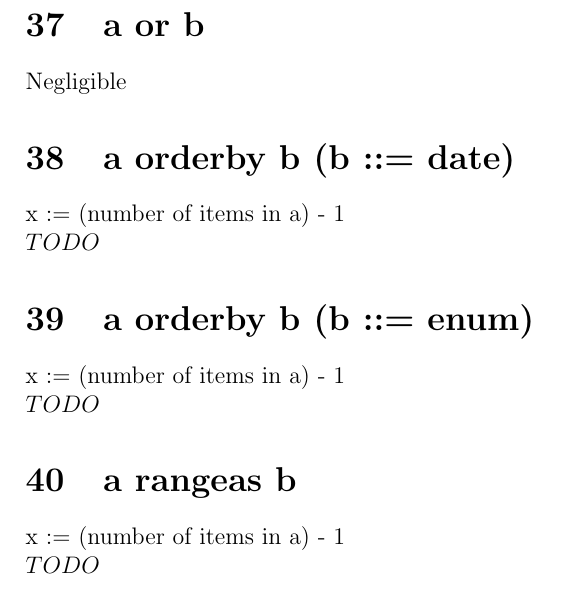
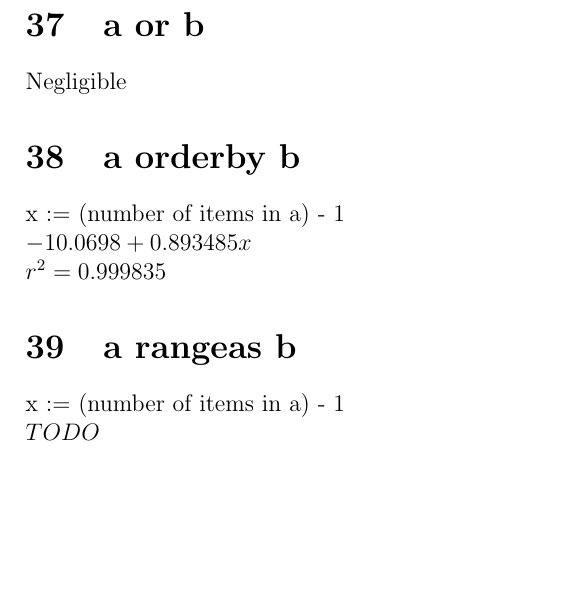
Before and after one commit to gregcarlin/ODRA-with-Enums, a LaTeX document (greg/analysis/notes.tex): part of page 6 of 8 before the commit and part of page 6 of 7 after it, cut so that both start at the same text, the shorter picture padded with empty space. Compiled offline with pdfLaTeX.

Commit message:
Orderby consolidation

```diff
--- a/greg/analysis/notes.tex
+++ b/greg/analysis/notes.tex
@@ -141,13 +141,10 @@
 	\section{a or b}
 	Negligible
 
-	\section{a orderby b (b ::= date)}
+	\section{a orderby b} %note: orderby-str used
 	x := (number of items in a) - 1\\
-	$TODO$
-
-	\section{a orderby b (b ::= enum)}
-	x := (number of items in a) - 1\\
-	$TODO$
+	$-10.0698 + 0.893485 x$\\
+	$r^2 = 0.999835$
 
 	\section{a rangeas b}
 	x := (number of items in a) - 1\\
```
Also changed, not shown: 2 other files.
